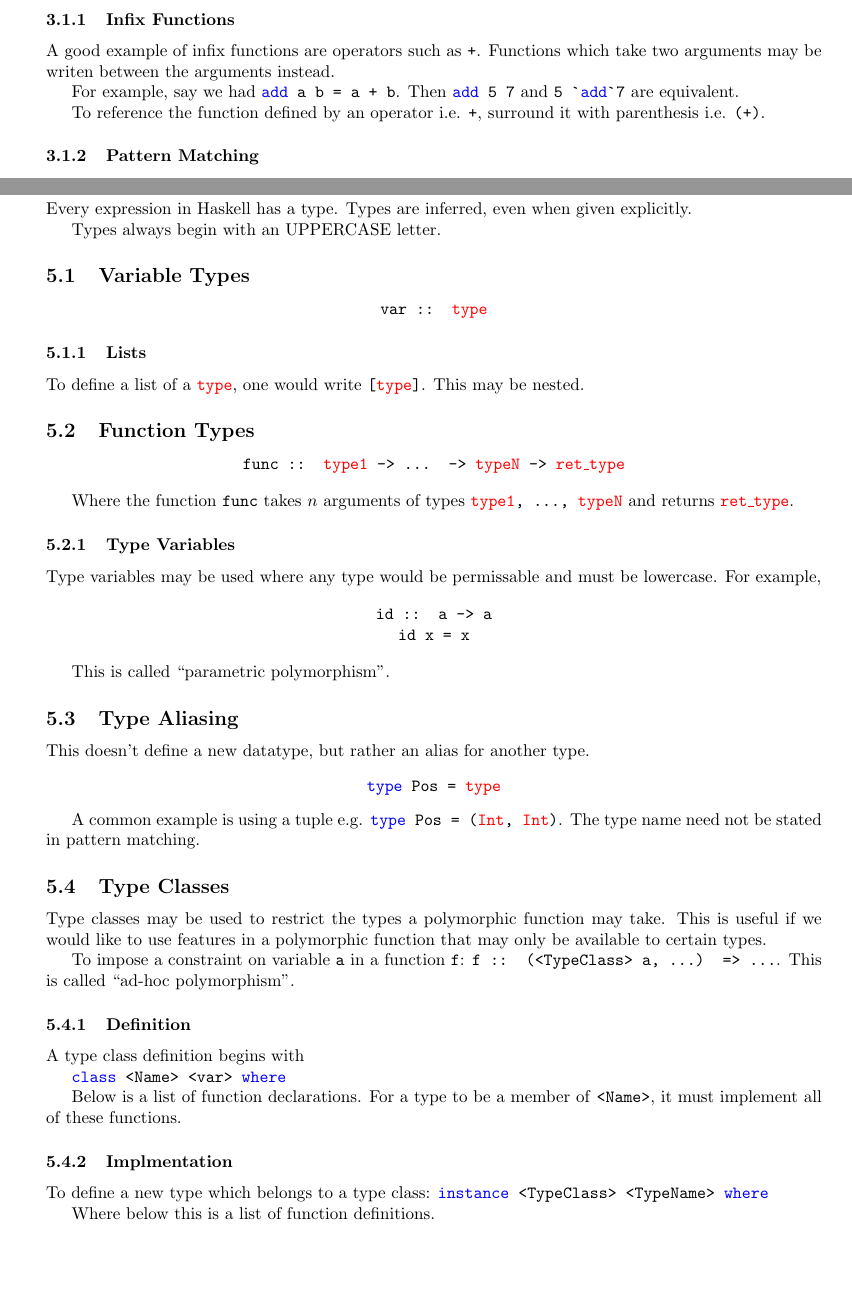
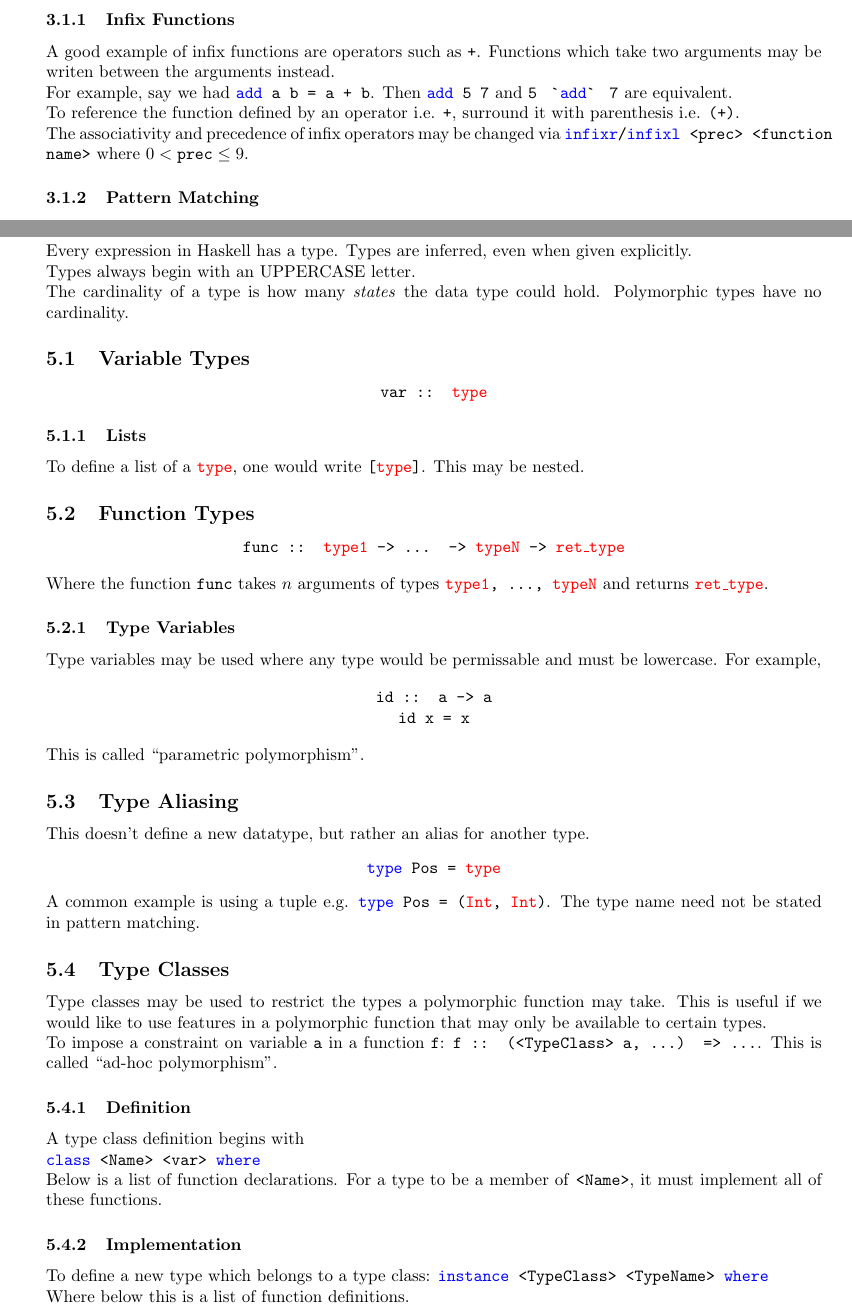
Before and after one commit to triflicacid/haskell-tutorial, a LaTeX document (Haskell.tex, which reads latex/sections/functions.tex, latex/sections/types.tex): two parts of pages 5 and 11 of 13, joined at a grey line, cut so that both start at the same text, the shorter picture padded with empty space. Compiled offline with pdfLaTeX.

Commit message:
Infixr/infixrl keywords

```diff
--- a/Haskell.tex
+++ b/Haskell.tex
@@ -1,7 +1,7 @@
 \documentclass[10pt,a4paper,oneside]{article}
 
 \usepackage[margin=2.5cm,top=3cm]{geometry}
-\usepackage{amsmath} %For both in-line and equation mode
+\usepackage{amsmath, amssymb}
 \numberwithin{equation}{section} %Numbering of our equations per section
 \usepackage{algorithm, algpseudocode}
 \usepackage{fancyhdr}
@@ -20,6 +20,7 @@
 \newcommand{\blue}[1]{\textcolor{blue}{#1}}
 \newcommand{\green}[1]{\textcolor{green}{#1}}
 \newcommand{\red}[1]{\textcolor{red}{#1}}
+\setlength{\parindent}{0cm}
 
 \fancyhf{}
 \pagestyle{fancy}
--- a/latex/sections/functions.tex
+++ b/latex/sections/functions.tex
@@ -32,9 +32,11 @@ For an example, take a function which returns the sum of the elements of an arra
 
 A good example of infix functions are operators such as \texttt{+}. Functions which take two arguments may be writen between the arguments instead.
 
-For example, say we had \texttt{\blue{add} a b = a + b}. Then \texttt{\blue{add} 5 7} and \texttt{5 \textasciigrave\blue{add}\textasciigrave 7} are equivalent.
+For example, say we had \texttt{\blue{add} a b = a + b}. Then \texttt{\blue{add} 5 7} and \texttt{5 \;\textasciigrave\blue{add}\textasciigrave\; 7} are equivalent.
 
 To reference the function defined by an operator i.e. \texttt{+}, surround it with parenthesis i.e. \texttt{(+)}.
+
+The associativity and precedence of infix operators may be changed via \texttt{\blue{infixr}/\blue{infixl} <prec> <function name>} where $0 < \texttt{prec} \le 9$.
 
 \subsubsection{Pattern Matching}
 
--- a/latex/sections/types.tex
+++ b/latex/sections/types.tex
@@ -3,6 +3,8 @@
 Every expression in Haskell has a type. Types are inferred, even when given explicitly.
 
 Types always begin with an UPPERCASE letter.
+
+The cardinality of a type is how many \textit{states} the data type could hold. Polymorphic types have no cardinality.
 
 \subsection{Variable Types}
 
@@ -54,7 +56,7 @@ A type class definition begins with
 
 Below is a list of function declarations. For a type to be a member of \texttt{<Name>}, it must implement all of these functions.
 
-\subsubsection{Implmentation}
+\subsubsection{Implementation}
 To define a new type which belongs to a type class:
 \texttt{\blue{instance} <TypeClass> <TypeName> \blue{where}}
 
```
Also changed, not shown: Haskell.pdf, latex/sections/functions.tex (2 more changed lines).
